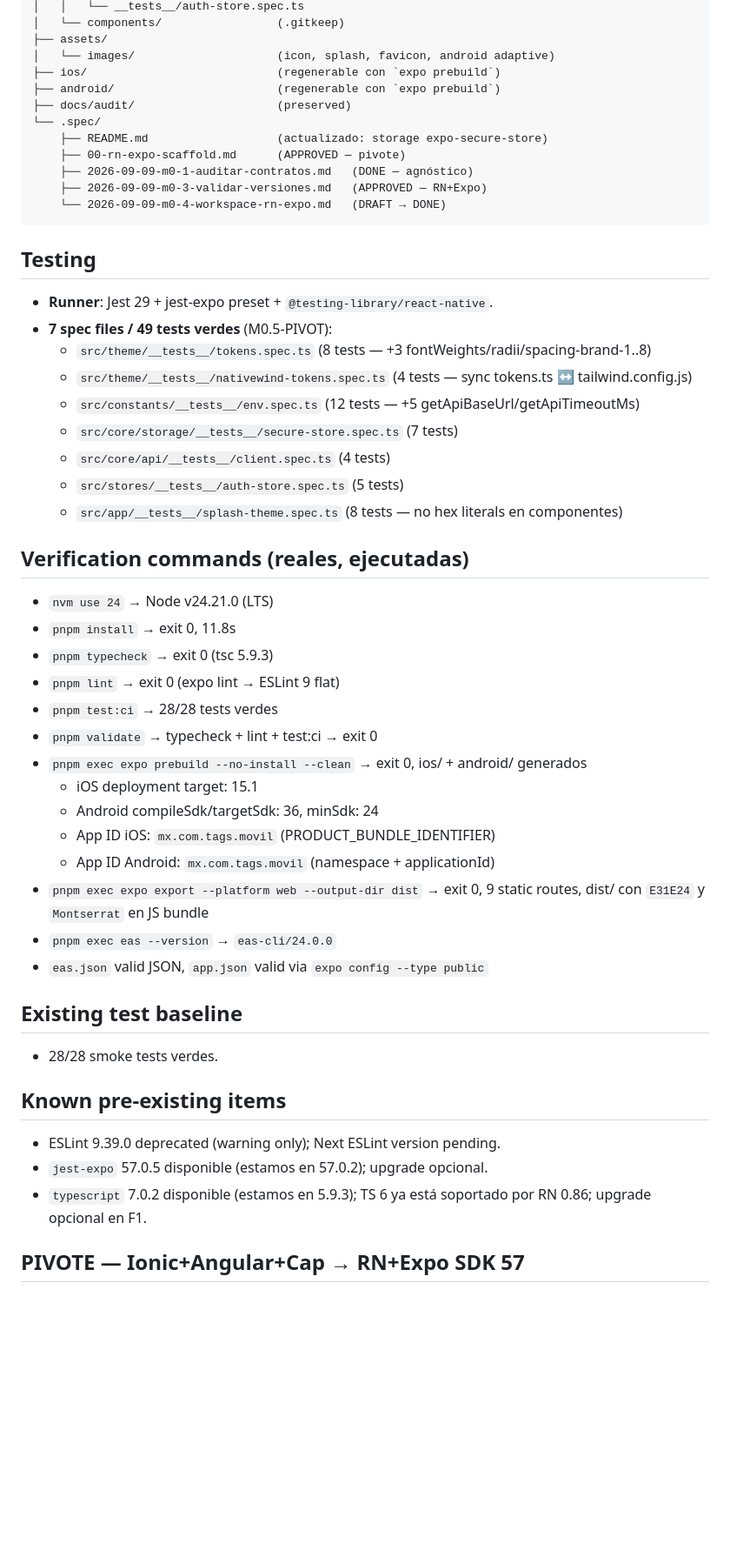
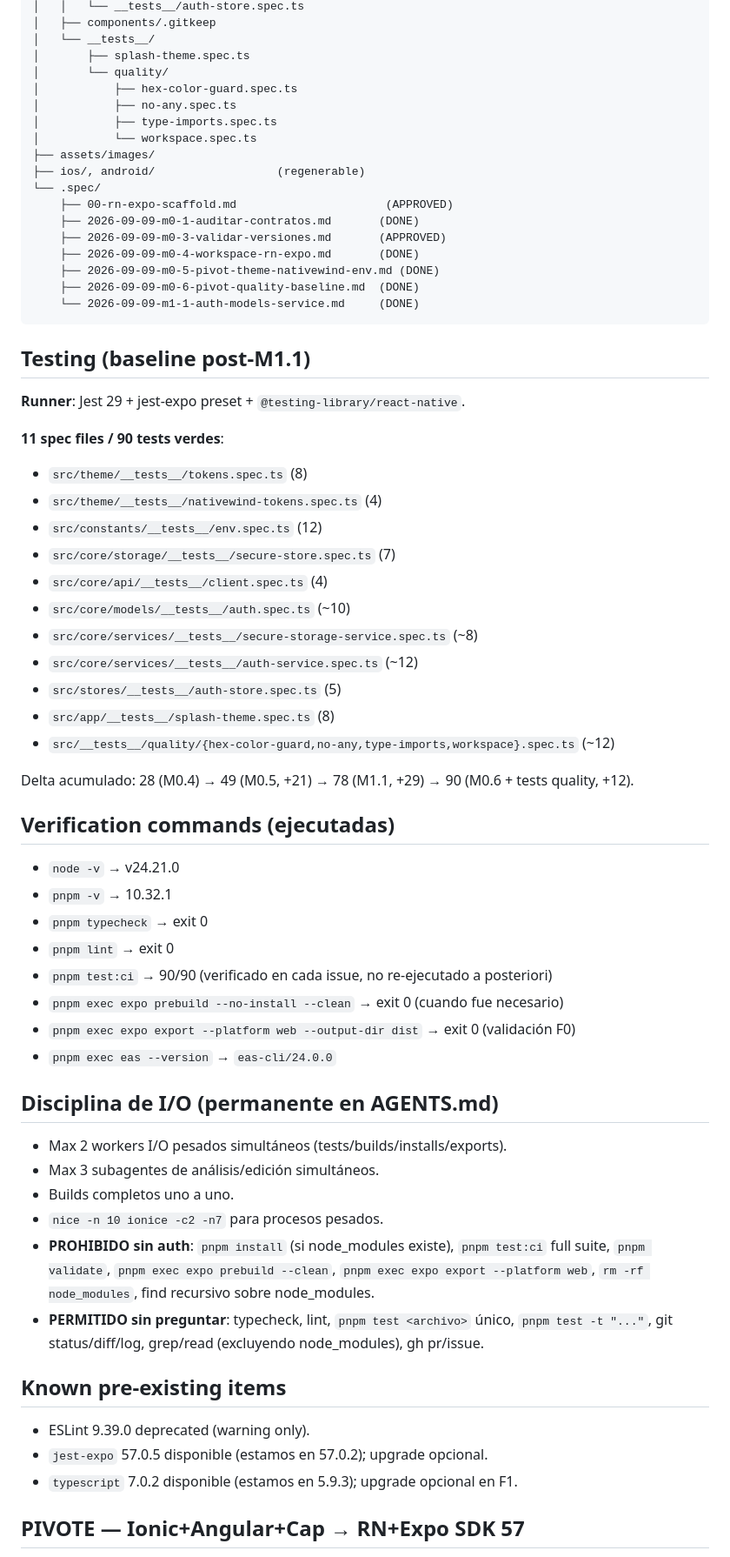
Before and after one commit to ericzubin/101tags-movil, a Markdown page: STATE.md, the part around one of its changes. Shown at 87% size. GitHub-like rendering; blank space fills up the shorter version.

````diff
--- a/STATE.md
+++ b/STATE.md
@@ -124,53 +113,64 @@ Workspace completo en repo root:
 │   │   └── __tests__/auth-store.spec.ts
-│   └── components/                 (.gitkeep)
-├── assets/
-│   └── images/                     (icon, splash, favicon, android adaptive)
-├── ios/                            (regenerable con `expo prebuild`)
-├── android/                        (regenerable con `expo prebuild`)
-├── docs/audit/                     (preserved)
+│   ├── components/.gitkeep
+│   └── __tests__/
+│       ├── splash-theme.spec.ts
+│       └── quality/
+│           ├── hex-color-guard.spec.ts
+│           ├── no-any.spec.ts
+│           ├── type-imports.spec.ts
+│           └── workspace.spec.ts
+├── assets/images/
+├── ios/, android/                  (regenerable)
 └── .spec/
-    ├── README.md                   (actualizado: storage expo-secure-store)
-    ├── 00-rn-expo-scaffold.md      (APPROVED — pivote)
-    ├── 2026-09-09-m0-1-auditar-contratos.md   (DONE — agnóstico)
-    ├── 2026-09-09-m0-3-validar-versiones.md   (APPROVED — RN+Expo)
-    └── 2026-09-09-m0-4-workspace-rn-expo.md   (DRAFT → DONE)
+    ├── 00-rn-expo-scaffold.md                      (APPROVED)
+    ├── 2026-09-09-m0-1-auditar-contratos.md       (DONE)
+    ├── 2026-09-09-m0-3-validar-versiones.md       (APPROVED)
+    ├── 2026-09-09-m0-4-workspace-rn-expo.md       (DONE)
+    ├── 2026-09-09-m0-5-pivot-theme-nativewind-env.md (DONE)
+    ├── 2026-09-09-m0-6-pivot-quality-baseline.md  (DONE)
+    └── 2026-09-09-m1-1-auth-models-service.md     (DONE)
 ```
 
-## Testing
+## Testing (baseline post-M1.1)
 
-- **Runner**: Jest 29 + jest-expo preset + `@testing-library/react-native`.
-- **7 spec files / 49 tests verdes** (M0.5-PIVOT):
-  - `src/theme/__tests__/tokens.spec.ts` (8 tests — +3 fontWeights/radii/spacing-brand-1..8)
-  - `src/theme/__tests__/nativewind-tokens.spec.ts` (4 tests — sync tokens.ts ↔ tailwind.config.js)
-  - `src/constants/__tests__/env.spec.ts` (12 tests — +5 getApiBaseUrl/getApiTimeoutMs)
-  - `src/core/storage/__tests__/secure-store.spec.ts` (7 tests)
-  - `src/core/api/__tests__/client.spec.ts` (4 tests)
-  - `src/stores/__tests__/auth-store.spec.ts` (5 tests)
-  - `src/app/__tests__/splash-theme.spec.ts` (8 tests — no hex literals en componentes)
+**Runner**: Jest 29 + jest-expo preset + `@testing-library/react-native`.
 
-## Verification commands (reales, ejecutadas)
+**11 spec files / 90 tests verdes**:
+- `src/theme/__tests__/tokens.spec.ts` (8)
+- `src/theme/__tests__/nativewind-tokens.spec.ts` (4)
+- `src/constants/__tests__/env.spec.ts` (12)
+- `src/core/storage/__tests__/secure-store.spec.ts` (7)
+- `src/core/api/__tests__/client.spec.ts` (4)
+- `src/core/models/__tests__/auth.spec.ts` (~10)
+- `src/core/services/__tests__/secure-storage-service.spec.ts` (~8)
+- `src/core/services/__tests__/auth-service.spec.ts` (~12)
+- `src/stores/__tests__/auth-store.spec.ts` (5)
+- `src/app/__tests__/splash-theme.spec.ts` (8)
+- `src/__tests__/quality/{hex-color-guard,no-any,type-imports,workspace}.spec.ts` (~12)
 
-- `nvm use 24` → Node v24.21.0 (LTS)
-- `pnpm install` → exit 0, 11.8s
-- `pnpm typecheck` → exit 0 (tsc 5.9.3)
-- `pnpm lint` → exit 0 (expo lint → ESLint 9 flat)
-- `pnpm test:ci` → 28/28 tests verdes
-- `pnpm validate` → typecheck + lint + test:ci → exit 0
-- `pnpm exec expo prebuild --no-install --clean` → exit 0, ios/ + android/ generados
-  - iOS deployment target: 15.1
-  - Android compileSdk/targetSdk: 36, minSdk: 24
-  - App ID iOS: `mx.com.tags.movil` (PRODUCT_BUNDLE_IDENTIFIER)
-  - App ID Android: `mx.com.tags.movil` (namespace + applicationId)
-- `pnpm exec expo export --platform web --output-dir dist` → exit 0, 9 static routes, dist/ con `E31E24` y `Montserrat` en JS bundle
+Delta acumulado: 28 (M0.4) → 49 (M0.5, +21) → 78 (M1.1, +29) → 90 (M0.6 + tests quality, +12).
+
+## Verification commands (ejecutadas)
+- `node -v` → v24.21.0
+- `pnpm -v` → 10.32.1
+- `pnpm typecheck` → exit 0
+- `pnpm lint` → exit 0
+- `pnpm test:ci` → 90/90 (verificado en cada issue, no re-ejecutado a posteriori)
+- `pnpm exec expo prebuild --no-install --clean` → exit 0 (cuando fue necesario)
+- `pnpm exec expo export --platform web --output-dir dist` → exit 0 (validación F0)
 - `pnpm exec eas --version` → `eas-cli/24.0.0`
-- `eas.json` valid JSON, `app.json` valid via `expo config --type public`
 
-## Existing test baseline
-- 28/28 smoke tests verdes.
+## Disciplina de I/O (permanente en AGENTS.md)
+- Max 2 workers I/O pesados simultáneos (tests/builds/installs/exports).
+- Max 3 subagentes de análisis/edición simultáneos.
+- Builds completos uno a uno.
+- `nice -n 10 ionice -c2 -n7` para procesos pesados.
+- **PROHIBIDO sin auth**: `pnpm install` (si node_modules existe), `pnpm test:ci` full suite, `pnpm validate`, `pnpm exec expo prebuild --clean`, `pnpm exec expo export --platform web`, `rm -rf node_modules`, find recursivo sobre node_modules.
+- **PERMITIDO sin preguntar**: typecheck, lint, `pnpm test <archivo>` único, `pnpm test -t "..."`, git status/diff/log, grep/read (excluyendo node_modules), gh pr/issue.
 
 ## Known pre-existing items
-- ESLint 9.39.0 deprecated (warning only); Next ESLint version pending.
+- ESLint 9.39.0 deprecated (warning only).
 - `jest-expo` 57.0.5 disponible (estamos en 57.0.2); upgrade opcional.
-- `typescript` 7.0.2 disponible (estamos en 5.9.3); TS 6 ya está soportado por RN 0.86; upgrade opcional en F1.
+- `typescript` 7.0.2 disponible (estamos en 5.9.3); upgrade opcional en F1.
 
 ## PIVOTE — Ionic+Angular+Cap → RN+Expo SDK 57
````
Also changed, not shown: other parts of STATE.md (+74 -105 lines), .spec/2026-09-09-m1-2-session-restore-guards.md (added, +320 -0 lines), AGENTS.md (+38 -0 lines).
